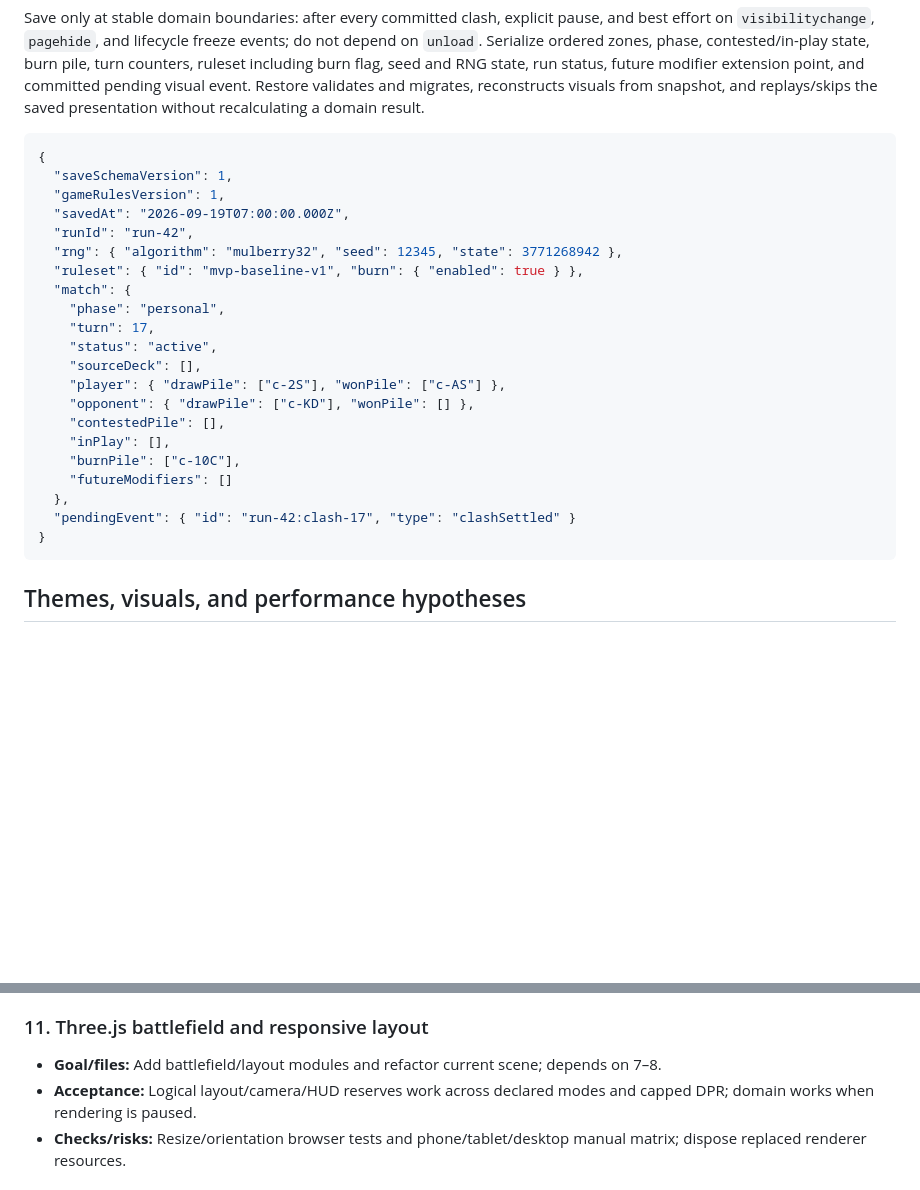
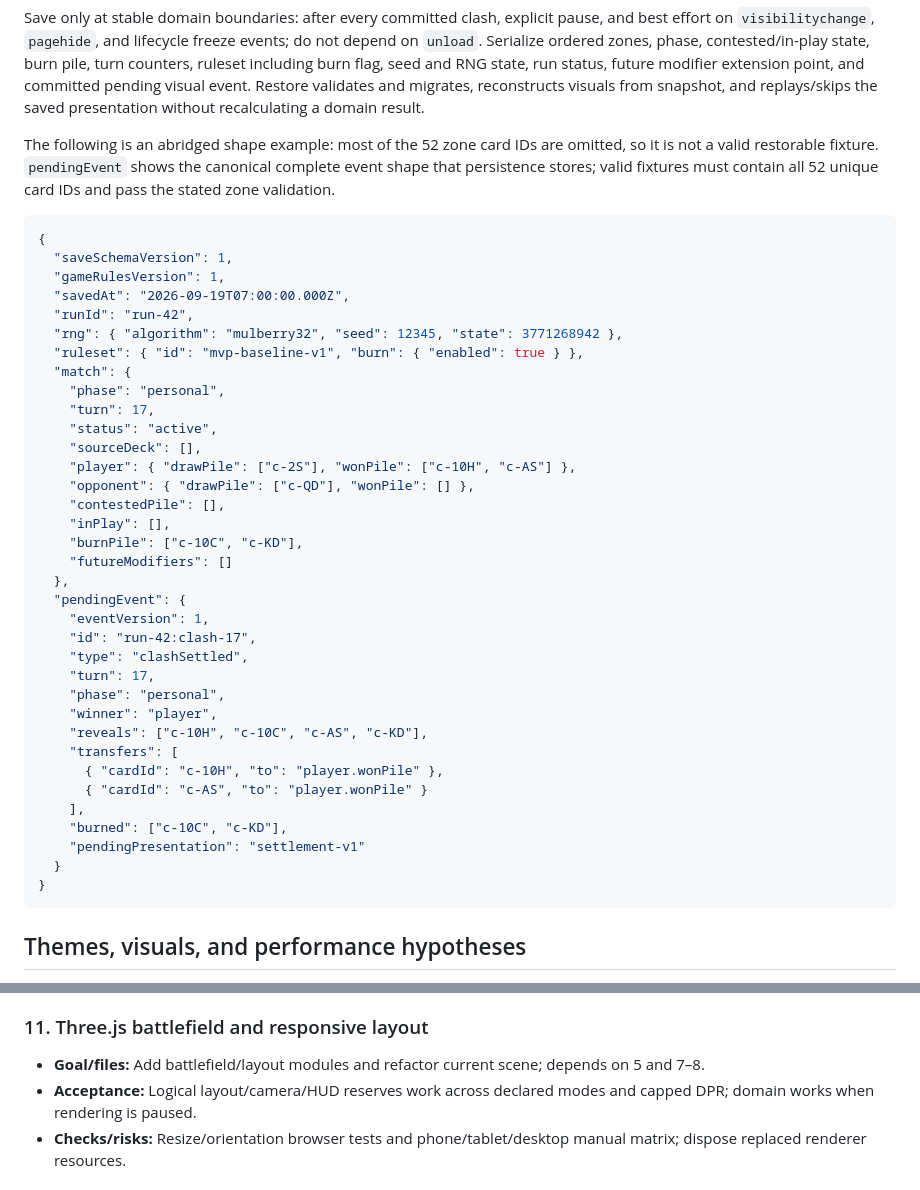
Before and after one commit to pompomon/soulcard, a Markdown page: docs/IMPLEMENTATION_ROADMAP.md, 2 parts joined by grey strips. GitHub-like rendering; blank space fills up the shorter version.

````diff
--- a/docs/IMPLEMENTATION_ROADMAP.md
+++ b/docs/IMPLEMENTATION_ROADMAP.md
@@ -261,6 +265,11 @@ future modifier extension point, and committed pending visual event. Restore val
 and migrates, reconstructs visuals from snapshot, and replays/skips the saved
 presentation without recalculating a domain result.
 
+The following is an abridged shape example: most of the 52 zone card IDs are omitted,
+so it is not a valid restorable fixture. `pendingEvent` shows the canonical complete
+event shape that persistence stores; valid fixtures must contain all 52 unique card IDs
+and pass the stated zone validation.
+
 ```json
 {
   "saveSchemaVersion": 1,
@@ -274,14 +283,28 @@ presentation without recalculating a domain result.
     "turn": 17,
     "status": "active",
     "sourceDeck": [],
-    "player": { "drawPile": ["c-2S"], "wonPile": ["c-AS"] },
-    "opponent": { "drawPile": ["c-KD"], "wonPile": [] },
+    "player": { "drawPile": ["c-2S"], "wonPile": ["c-10H", "c-AS"] },
+    "opponent": { "drawPile": ["c-QD"], "wonPile": [] },
     "contestedPile": [],
     "inPlay": [],
-    "burnPile": ["c-10C"],
+    "burnPile": ["c-10C", "c-KD"],
     "futureModifiers": []
   },
-  "pendingEvent": { "id": "run-42:clash-17", "type": "clashSettled" }
+  "pendingEvent": {
+    "eventVersion": 1,
+    "id": "run-42:clash-17",
+    "type": "clashSettled",
+    "turn": 17,
+    "phase": "personal",
+    "winner": "player",
+    "reveals": ["c-10H", "c-10C", "c-AS", "c-KD"],
+    "transfers": [
+      { "cardId": "c-10H", "to": "player.wonPile" },
+      { "cardId": "c-AS", "to": "player.wonPile" }
+    ],
+    "burned": ["c-10C", "c-KD"],
+    "pendingPresentation": "settlement-v1"
+  }
 }
 ```
 
@@ -411,7 +434,7 @@ reviewable PR.
 
 ### 11. Three.js battlefield and responsive layout
 - **Goal/files:** Add battlefield/layout modules and refactor current scene; depends
-  on 7–8.
+  on 5 and 7–8.
 - **Acceptance:** Logical layout/camera/HUD reserves work across declared modes and
   capped DPR; domain works when rendering is paused.
 - **Checks/risks:** Resize/orientation browser tests and phone/tablet/desktop manual
````
Also changed, not shown: other parts of docs/IMPLEMENTATION_ROADMAP.md (+18 -14 lines).
